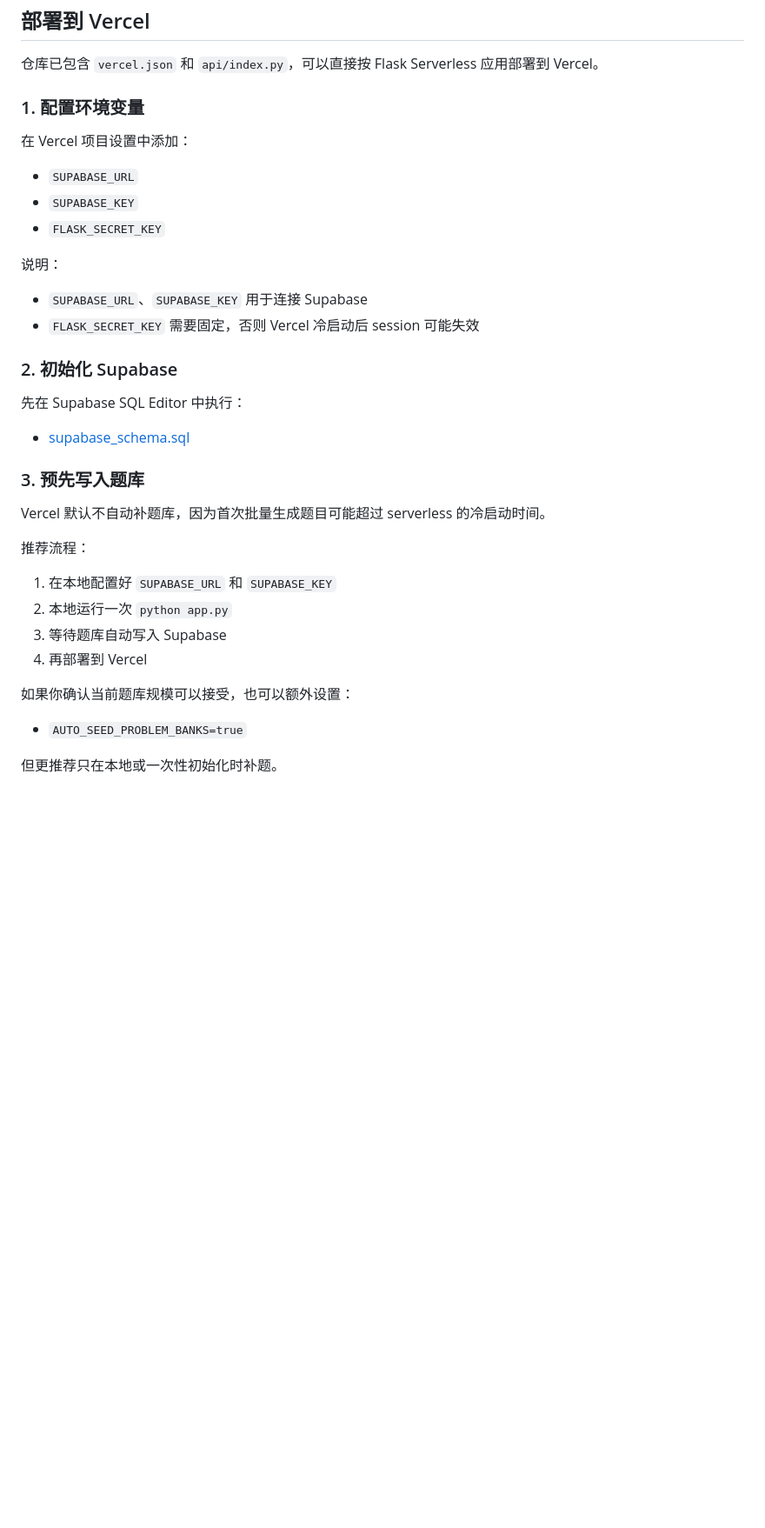
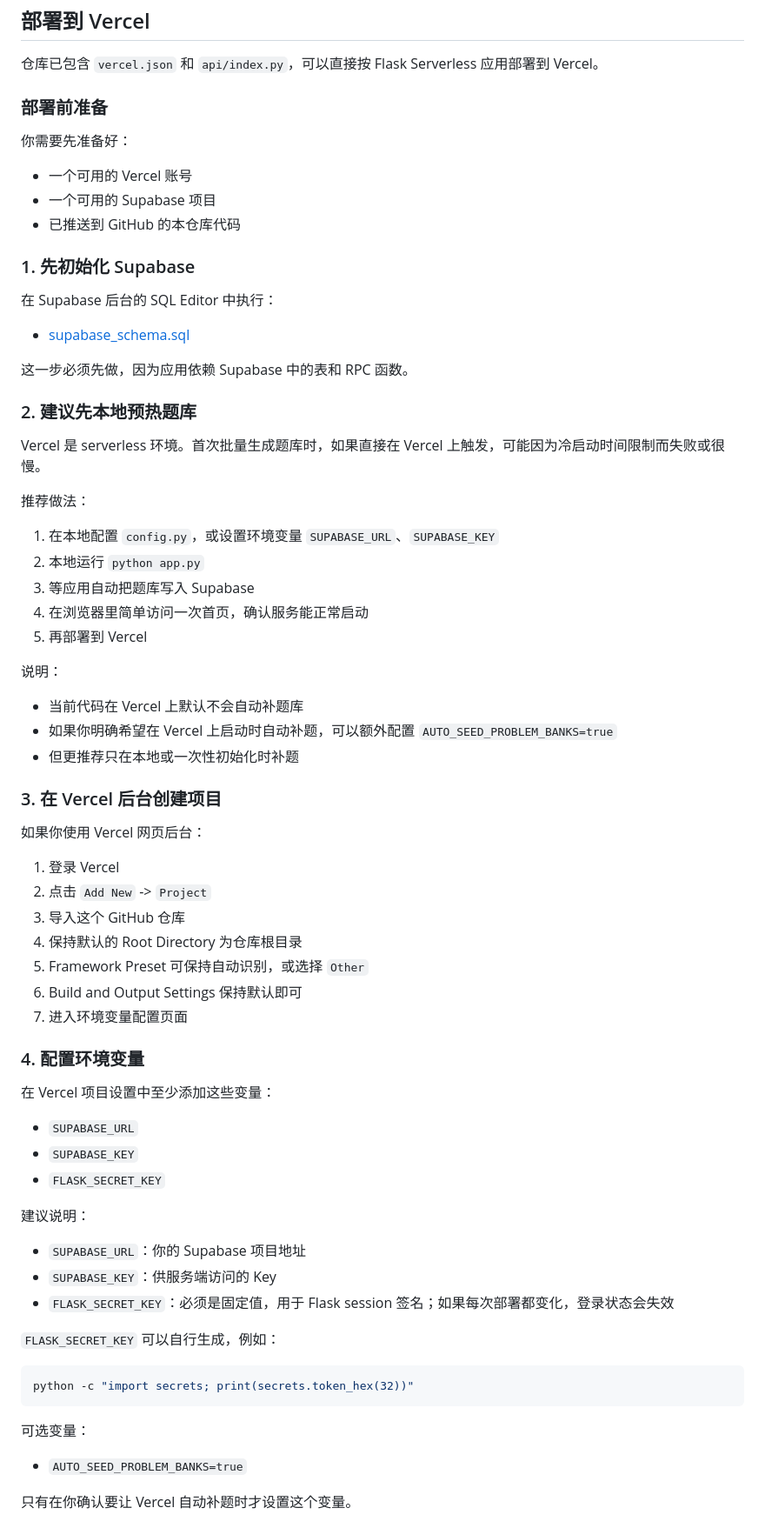
Before and after one commit to digiprospector/python_elements_schools, a Markdown page: README.md, the part around one of its changes. Shown at 87% size. GitHub-like rendering; blank space fills up the shorter version.

Commit message:
Expand Vercel deployment guide

````diff
--- a/README.md
+++ b/README.md
@@ -113,39 +113,75 @@ http://localhost:5000
 
 仓库已包含 `vercel.json` 和 `api/index.py`，可以直接按 Flask Serverless 应用部署到 Vercel。
 
-### 1. 配置环境变量
+### 部署前准备
 
-在 Vercel 项目设置中添加：
+你需要先准备好：
+
+- 一个可用的 Vercel 账号
+- 一个可用的 Supabase 项目
+- 已推送到 GitHub 的本仓库代码
+
+### 1. 先初始化 Supabase
+
+在 Supabase 后台的 SQL Editor 中执行：
+
+- [supabase_schema.sql](C:/walt/git/hub/python_elements_schools/supabase_schema.sql)
+
+这一步必须先做，因为应用依赖 Supabase 中的表和 RPC 函数。
+
+### 2. 建议先本地预热题库
+
+Vercel 是 serverless 环境。首次批量生成题库时，如果直接在 Vercel 上触发，可能因为冷启动时间限制而失败或很慢。
+
+推荐做法：
+
+1. 在本地配置 `config.py`，或设置环境变量 `SUPABASE_URL`、`SUPABASE_KEY`
+2. 本地运行 `python app.py`
+3. 等应用自动把题库写入 Supabase
+4. 在浏览器里简单访问一次首页，确认服务能正常启动
+5. 再部署到 Vercel
+
+说明：
+
+- 当前代码在 Vercel 上默认不会自动补题库
+- 如果你明确希望在 Vercel 上启动时自动补题，可以额外配置 `AUTO_SEED_PROBLEM_BANKS=true`
+- 但更推荐只在本地或一次性初始化时补题
+
+### 3. 在 Vercel 后台创建项目
+
+如果你使用 Vercel 网页后台：
+
+1. 登录 Vercel
+2. 点击 `Add New` -> `Project`
+3. 导入这个 GitHub 仓库
+4. 保持默认的 Root Directory 为仓库根目录
+5. Framework Preset 可保持自动识别，或选择 `Other`
+6. Build and Output Settings 保持默认即可
+7. 进入环境变量配置页面
+
+### 4. 配置环境变量
+
+在 Vercel 项目设置中至少添加这些变量：
 
 - `SUPABASE_URL`
 - `SUPABASE_KEY`
 - `FLASK_SECRET_KEY`
 
-说明：
+建议说明：
 
-- `SUPABASE_URL`、`SUPABASE_KEY` 用于连接 Supabase
-- `FLASK_SECRET_KEY` 需要固定，否则 Vercel 冷启动后 session 可能失效
+- `SUPABASE_URL`：你的 Supabase 项目地址
+- `SUPABASE_KEY`：供服务端访问的 Key
+- `FLASK_SECRET_KEY`：必须是固定值，用于 Flask session 签名；如果每次部署都变化，登录状态会失效
 
-### 2. 初始化 Supabase
+`FLASK_SECRET_KEY` 可以自行生成，例如：
 
-先在 Supabase SQL Editor 中执行：
+```bash
+python -c "import secrets; print(secrets.token_hex(32))"
+```
 
-- [supabase_schema.sql](C:/walt/git/hub/python_elements_schools/supabase_schema.sql)
-
-### 3. 预先写入题库
-
-Vercel 默认不自动补题库，因为首次批量生成题目可能超过 serverless 的冷启动时间。
-
-推荐流程：
-
-1. 在本地配置好 `SUPABASE_URL` 和 `SUPABASE_KEY`
-2. 本地运行一次 `python app.py`
-3. 等待题库自动写入 Supabase
-4. 再部署到 Vercel
-
-如果你确认当前题库规模可以接受，也可以额外设置：
+可选变量：
 
 - `AUTO_SEED_PROBLEM_BANKS=true`
 
-但更推荐只在本地或一次性初始化时补题。
+只有在你确认要让 Vercel 自动补题时才设置这个变量。
 
````
Also changed, not shown: other parts of README.md (+60 -1 lines).
